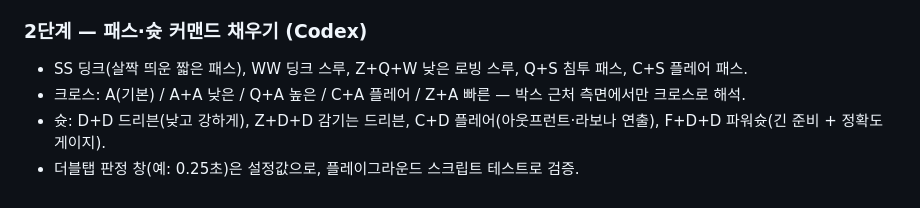
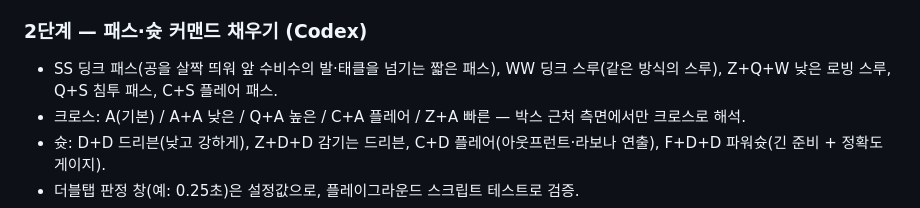
Before and after one commit to inticoy/snapshoot-classic, a Markdown page: docs/roadmap/fc-parity-plan.md, the part around the change. Drawn GitHub-style.

Commit message:
Plan: dink pass meaning
Co-Authored-By: Claude Opus 5.5 <noreply@anthropic.com>

```diff
--- a/docs/roadmap/fc-parity-plan.md
+++ b/docs/roadmap/fc-parity-plan.md
@@ -41,7 +41,7 @@
 6. **휘슬**: 합성 휘슬(약 3.2kHz + 구슬 떨림)로 공식 패턴 — 킥오프 짧게 1번, 전반 종료 길게 2번, 경기 종료 짧게 2번 + 길게 1번, 파울 짧게, 오프사이드 짧게 2번.
 
 ### 2단계 — 패스·슛 커맨드 채우기 (Codex)
-- SS 딩크(살짝 띄운 짧은 패스), WW 딩크 스루, Z+Q+W 낮은 로빙 스루, Q+S 침투 패스, C+S 플레어 패스.
+- SS 딩크 패스(공을 살짝 띄워 앞 수비수의 발·태클을 넘기는 짧은 패스), WW 딩크 스루(같은 방식의 스루), Z+Q+W 낮은 로빙 스루, Q+S 침투 패스, C+S 플레어 패스.
 - 크로스: A(기본) / A+A 낮은 / Q+A 높은 / C+A 플레어 / Z+A 빠른 — 박스 근처 측면에서만 크로스로 해석.
 - 슛: D+D 드리븐(낮고 강하게), Z+D+D 감기는 드리븐, C+D 플레어(아웃프런트·라보나 연출), F+D+D 파워슛(긴 준비 + 정확도 게이지).
 - 더블탭 판정 창(예: 0.25초)은 설정값으로, 플레이그라운드 스크립트 테스트로 검증.
```
